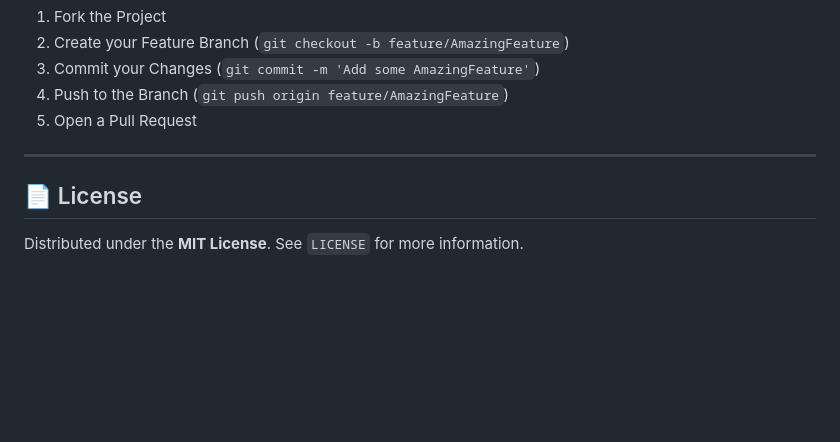
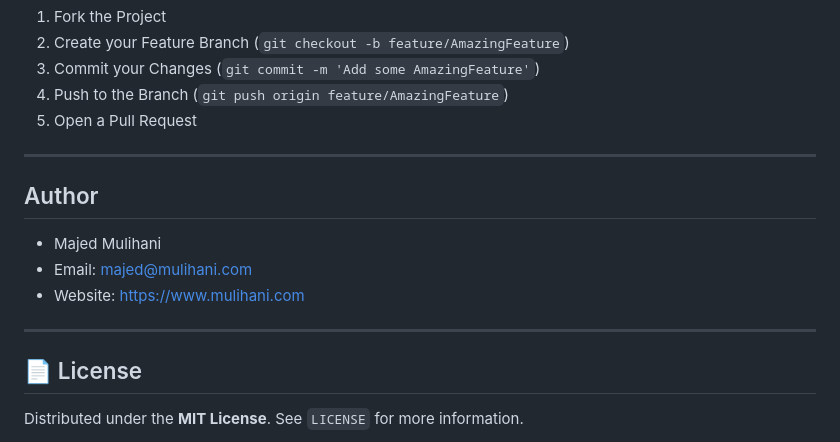
Before and after one commit to mulihani/sirah, a Markdown page: README.md, the part around the change. GitHub-like rendering; blank space fills up the shorter version.

Commit message:
Add author details to README

```diff
--- a/README.md
+++ b/README.md
@@ -122,6 +122,14 @@ Contributions are welcome! Please feel free to submit a Pull Request. For major
 
 ---
 
+## Author
+
+- Majed Mulihani
+- Email: [majed@mulihani.com](mailto:majed@mulihani.com)
+- Website: https://www.mulihani.com
+
+---
+
 ## 📄 License
 
 Distributed under the **MIT License**. See `LICENSE` for more information.
```
